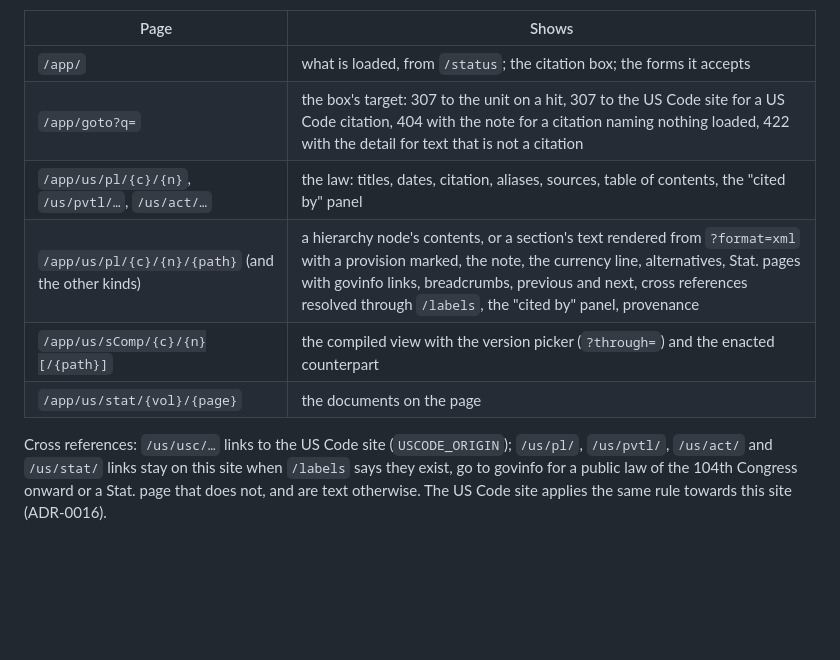
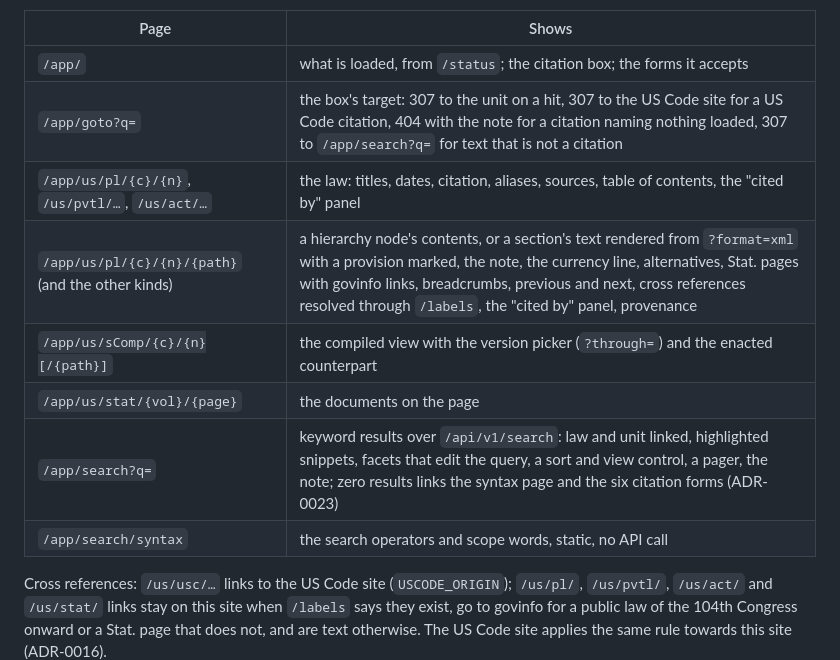
Before and after one commit to aih/statutes-at-large, a Markdown page: README.md, the part around the change. Rendered like a GitHub page; blank space fills up the shorter version.

```diff
--- a/README.md
+++ b/README.md
@@ -219,11 +219,13 @@ its route. Pages:
 | Page | Shows |
 |---|---|
 | `/app/` | what is loaded, from `/status`; the citation box; the forms it accepts |
-| `/app/goto?q=` | the box's target: 307 to the unit on a hit, 307 to the US Code site for a US Code citation, 404 with the note for a citation naming nothing loaded, 422 with the detail for text that is not a citation |
+| `/app/goto?q=` | the box's target: 307 to the unit on a hit, 307 to the US Code site for a US Code citation, 404 with the note for a citation naming nothing loaded, 307 to `/app/search?q=` for text that is not a citation |
 | `/app/us/pl/{c}/{n}`, `/us/pvtl/…`, `/us/act/…` | the law: titles, dates, citation, aliases, sources, table of contents, the "cited by" panel |
 | `/app/us/pl/{c}/{n}/{path}` (and the other kinds) | a hierarchy node's contents, or a section's text rendered from `?format=xml` with a provision marked, the note, the currency line, alternatives, Stat. pages with govinfo links, breadcrumbs, previous and next, cross references resolved through `/labels`, the "cited by" panel, provenance |
 | `/app/us/sComp/{c}/{n}[/{path}]` | the compiled view with the version picker (`?through=`) and the enacted counterpart |
 | `/app/us/stat/{vol}/{page}` | the documents on the page |
+| `/app/search?q=` | keyword results over `/api/v1/search`: law and unit linked, highlighted snippets, facets that edit the query, a sort and view control, a pager, the note; zero results links the syntax page and the six citation forms (ADR-0023) |
+| `/app/search/syntax` | the search operators and scope words, static, no API call |
 
 Cross references: `/us/usc/…` links to the US Code site (`USCODE_ORIGIN`);
 `/us/pl/`, `/us/pvtl/`, `/us/act/` and `/us/stat/` links stay on this site
```
Also changed, not shown: docs/adr/0023-keyword-search-over-the-shared-cluster.md (+37 -3 lines), docs/plans/2026-09-08-reader-contract.md (+52 -11 lines).
